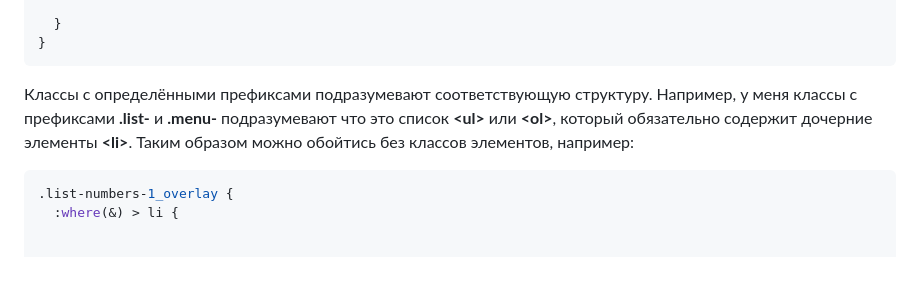
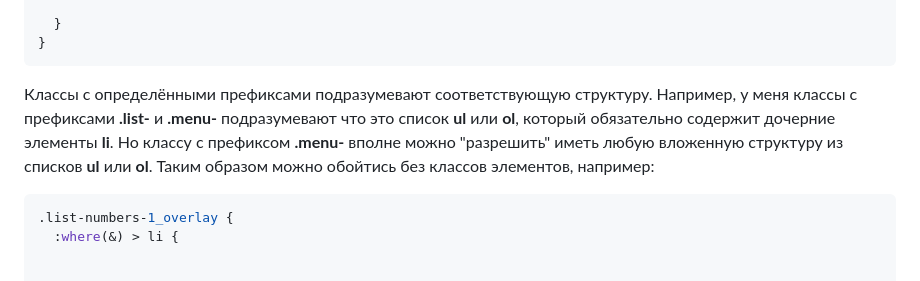
Before and after one commit to Apxu-FLASH/Apxu.FLASH-CSS, a Markdown page: README.md, the part around the change. Drawn GitHub-style.

````diff
--- a/README.md
+++ b/README.md
@@ -120,7 +120,8 @@
   }
 }
 ```
-Классы с определёнными префиксами подразумевают соответствующую структуру. Например, у меня классы с префиксами **.list-** и **.menu-** подразумевают что это список **&lt;ul&gt;** или **&lt;ol&gt;**, который обязательно содержит дочерние элементы **&lt;li&gt;**.
+Классы с определёнными префиксами подразумевают соответствующую структуру. Например, у меня классы с префиксами **.list-** и **.menu-** подразумевают что это список **ul** или **ol**, который обязательно содержит дочерние элементы **li**.
+Но классу с префиксом **.menu-** вполне можно "разрешить" иметь любую вложенную структуру из списков **ul** или **ol**.
 Таким образом можно обойтись без классов элементов, например:
 ```css
 .list-numbers-1_overlay {
````
